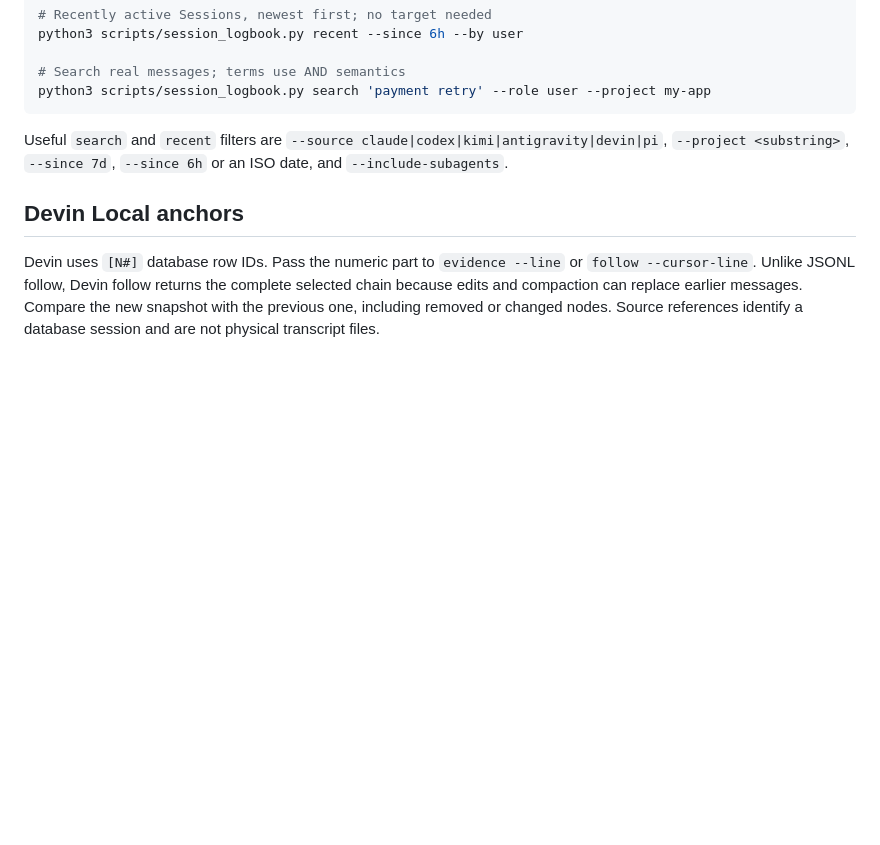
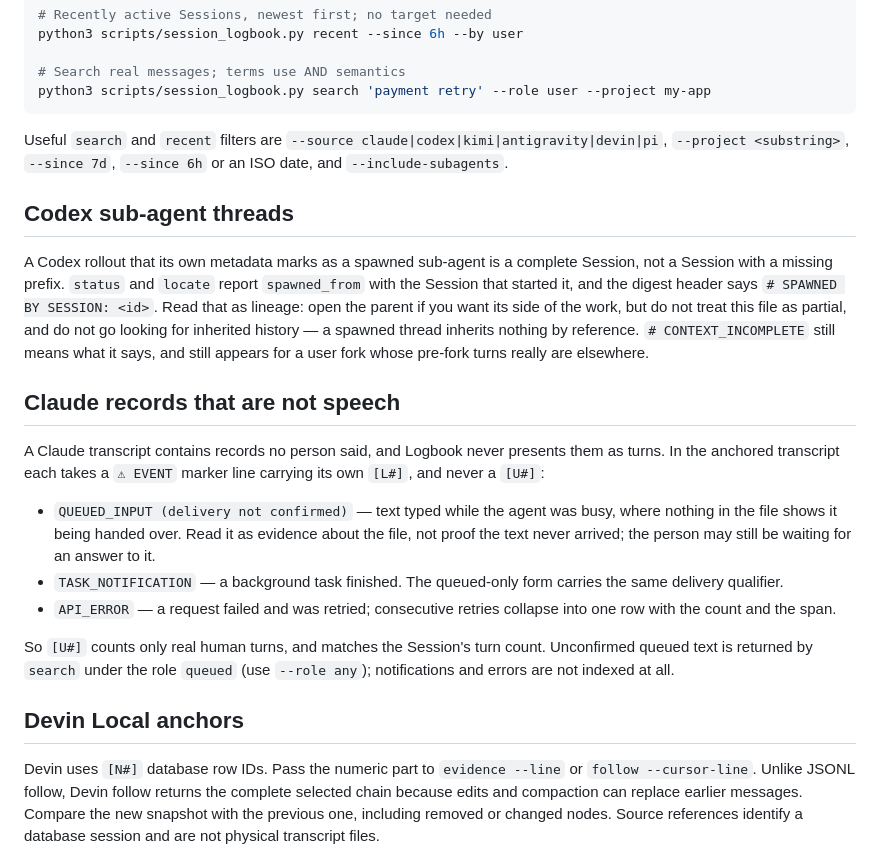
Before and after one commit to chyang-ken/session-logbook, a Markdown page: skills/session-logbook/SKILL.md, the part around the change. GitHub-like rendering; blank space fills up the shorter version.

Commit message:
Describe all three merged changes in the changelog and the Skill
Problem: of the three PRs integrated here, only #37 touched CHANGELOG.md and
skills/session-logbook/SKILL.md. A reader of either file would have seen Antigravity
arrive and would have had no idea that a Codex sub-agent stopped being reported as an
incomplete session, or that Claude transcripts now carry event rows and that `[U#]`
renumbered because of them. The Skill is the Agent-facing contract for exactly those
markers, so its silence is the more expensive one.

Attribution: not a conflict — each PR simply documented only itself, because none of
them could see the other two. The gap only exists once they are combined.

Change:
- CHANGELOG.md, Unreleased: two Fixed entries (Codex sub-agent completeness; `[U#]` no
  longer labelling harness pseudo-messages, with the blast radius stated) and two Added
  entries (the three Claude event kinds; the note in the reader).
- skills/session-logbook/SKILL.md: a "Codex sub-agent threads" section saying
  `spawned_from` is lineage and not a gap, and a "Claude records that are not speech"
  section naming the three `⚠ EVENT` marker forms, stating that they never take a `[U#]`,
  and that unconfirmed queued text comes back from `search` under the role `queued`.

Verification: `python3 scripts/check_no_cjk.py` passes; the full suite still runs 710
tests green. These are documentation files only — no code path changed.

Remaining: `--role` on the CLI still offers only any/user/assistant, so `queued` snippets
are reachable through `--role any` and cannot be filtered for on their own. That is how
#38 shipped it; the Skill now says so rather than the option being widened here.

```diff
--- a/skills/session-logbook/SKILL.md
+++ b/skills/session-logbook/SKILL.md
@@ -112,6 +112,34 @@ python3 scripts/session_logbook.py search 'payment retry' --role user --project
 Useful `search` and `recent` filters are `--source claude|codex|kimi|antigravity|devin|pi`,
 `--project <substring>`, `--since 7d`, `--since 6h` or an ISO date, and `--include-subagents`.
 
+## Codex sub-agent threads
+
+A Codex rollout that its own metadata marks as a spawned sub-agent is a complete Session,
+not a Session with a missing prefix. `status` and `locate` report `spawned_from` with the
+Session that started it, and the digest header says `# SPAWNED BY SESSION: <id>`. Read that
+as lineage: open the parent if you want its side of the work, but do not treat this file as
+partial, and do not go looking for inherited history — a spawned thread inherits nothing by
+reference. `# CONTEXT_INCOMPLETE` still means what it says, and still appears for a user
+fork whose pre-fork turns really are elsewhere.
+
+## Claude records that are not speech
+
+A Claude transcript contains records no person said, and Logbook never presents them as
+turns. In the anchored transcript each takes a `⚠ EVENT` marker line carrying its own
+`[L#]`, and never a `[U#]`:
+
+- `QUEUED_INPUT (delivery not confirmed)` — text typed while the agent was busy, where
+  nothing in the file shows it being handed over. Read it as evidence about the file, not
+  proof the text never arrived; the person may still be waiting for an answer to it.
+- `TASK_NOTIFICATION` — a background task finished. The queued-only form carries the same
+  delivery qualifier.
+- `API_ERROR` — a request failed and was retried; consecutive retries collapse into one row
+  with the count and the span.
+
+So `[U#]` counts only real human turns, and matches the Session's turn count. Unconfirmed
+queued text is returned by `search` under the role `queued` (use `--role any`);
+notifications and errors are not indexed at all.
+
 ## Devin Local anchors
 
 Devin uses `[N#]` database row IDs. Pass the numeric part to `evidence --line` or
```
Also changed, not shown: CHANGELOG.md (+4 -0 lines).
